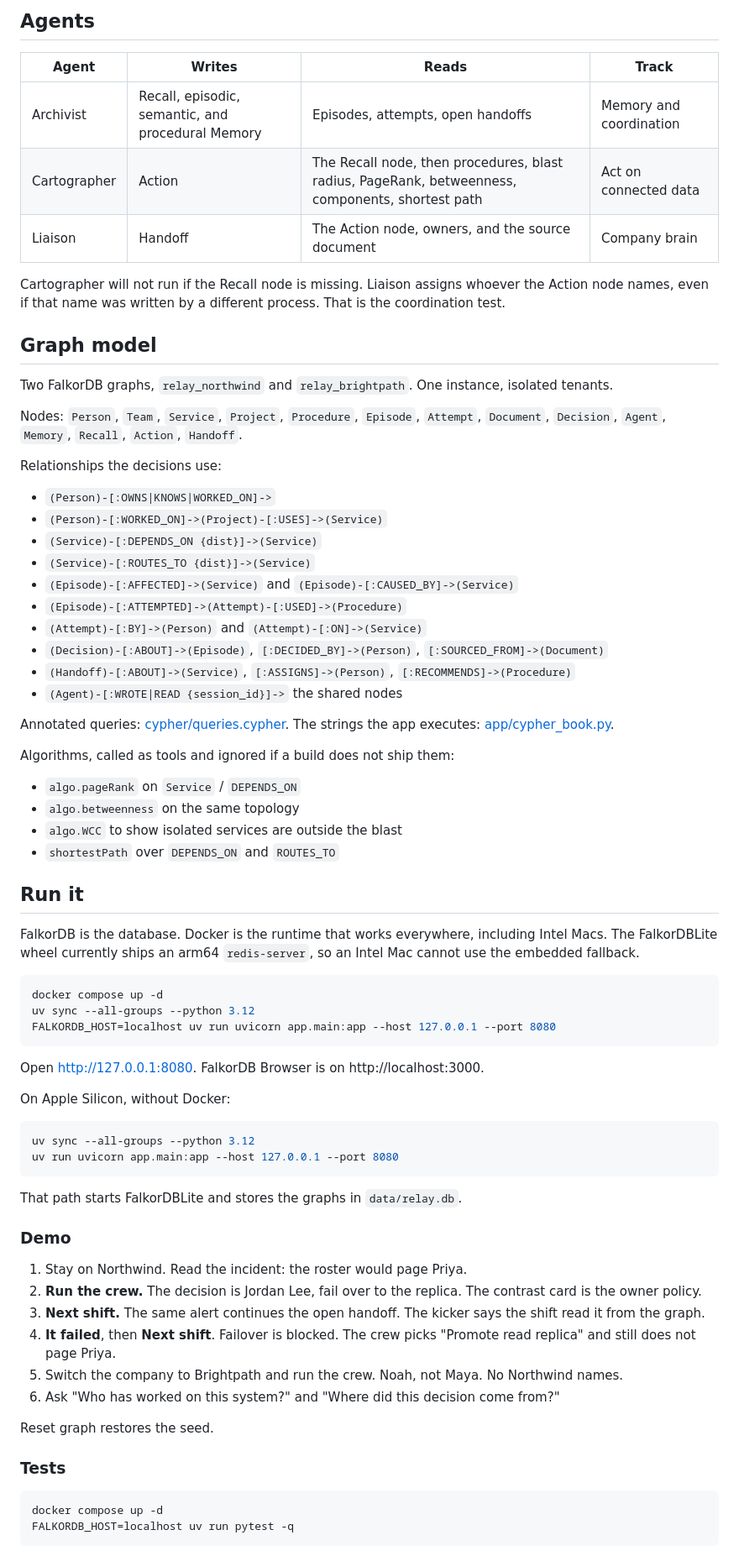
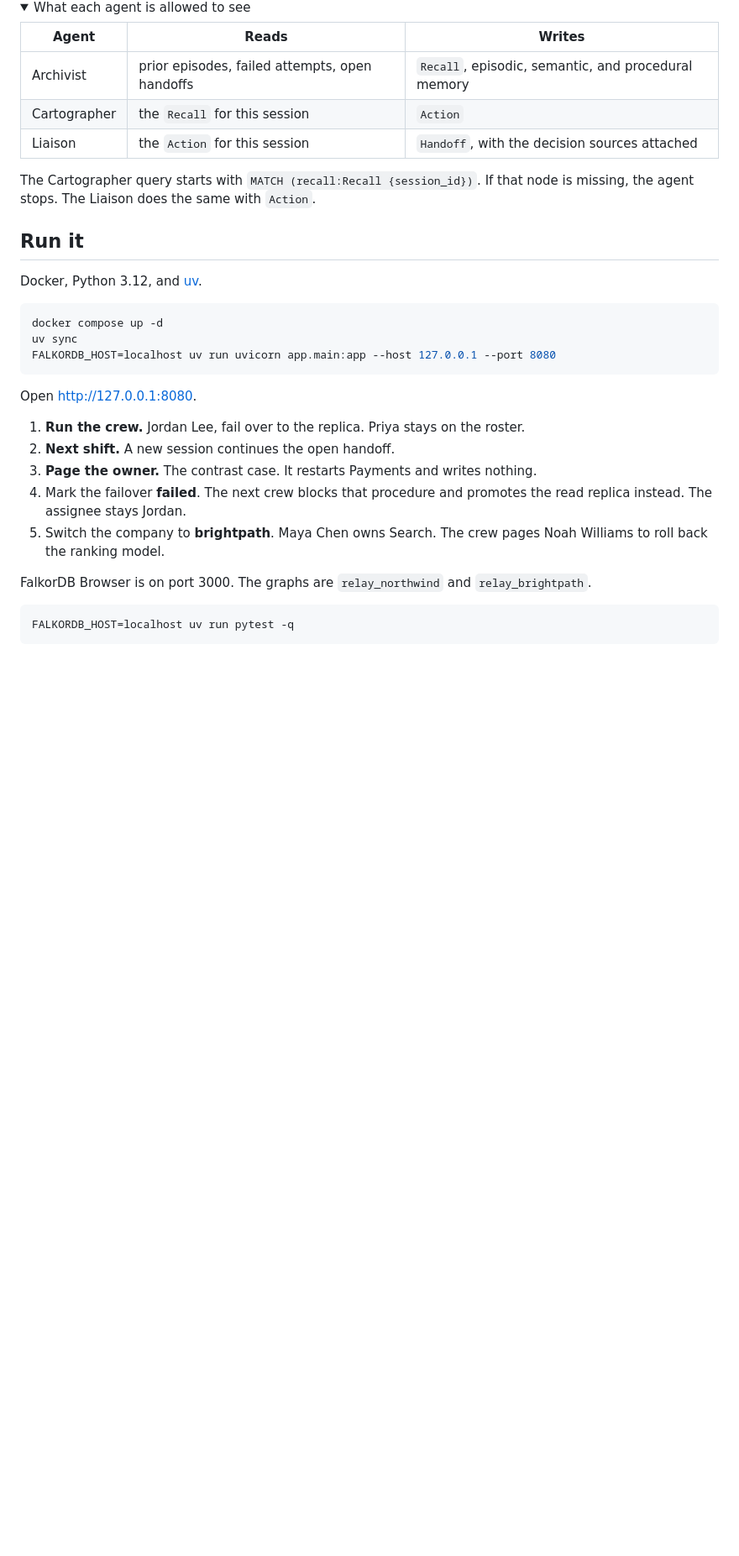
Before and after one commit to Anusha0501/relay, a Markdown page: README.md, the part around one of its changes. Shown at 84% size. GitHub-like rendering; folded sections open; blank space fills up the shorter version.

Commit message:
docs: put the crew on the page and keep the demo runnable here
The board shows the Northwind decision, and the app still walks that incident when this machine cannot start FalkorDB.

````diff
--- a/README.md
+++ b/README.md
@@ -23,78 +27,38 @@ Brightpath is a second company in its own graph. Maya is on call there. The crew
 
-## Agents
+<details>
+<summary>What each agent is allowed to see</summary>
 
-| Agent | Writes | Reads | Track |
-| --- | --- | --- | --- |
-| Archivist | Recall, episodic, semantic, and procedural Memory | Episodes, attempts, open handoffs | Memory and coordination |
-| Cartographer | Action | The Recall node, then procedures, blast radius, PageRank, betweenness, components, shortest path | Act on connected data |
-| Liaison | Handoff | The Action node, owners, and the source document | Company brain |
+| Agent | Reads | Writes |
+| --- | --- | --- |
+| Archivist | prior episodes, failed attempts, open handoffs | `Recall`, episodic, semantic, and procedural memory |
+| Cartographer | the `Recall` for this session | `Action` |
+| Liaison | the `Action` for this session | `Handoff`, with the decision sources attached |
 
-Cartographer will not run if the Recall node is missing. Liaison assigns whoever the Action node names, even if that name was written by a different process. That is the coordination test.
+The Cartographer query starts with `MATCH (recall:Recall {session_id})`. If that node is missing, the agent stops. The Liaison does the same with `Action`.
 
-## Graph model
-
-Two FalkorDB graphs, `relay_northwind` and `relay_brightpath`. One instance, isolated tenants.
-
-Nodes: `Person`, `Team`, `Service`, `Project`, `Procedure`, `Episode`, `Attempt`, `Document`, `Decision`, `Agent`, `Memory`, `Recall`, `Action`, `Handoff`.
-
-Relationships the decisions use:
-
-- `(Person)-[:OWNS|KNOWS|WORKED_ON]->`
-- `(Person)-[:WORKED_ON]->(Project)-[:USES]->(Service)`
-- `(Service)-[:DEPENDS_ON {dist}]->(Service)`
-- `(Service)-[:ROUTES_TO {dist}]->(Service)`
-- `(Episode)-[:AFFECTED]->(Service)` and `(Episode)-[:CAUSED_BY]->(Service)`
-- `(Episode)-[:ATTEMPTED]->(Attempt)-[:USED]->(Procedure)`
-- `(Attempt)-[:BY]->(Person)` and `(Attempt)-[:ON]->(Service)`
-- `(Decision)-[:ABOUT]->(Episode)`, `[:DECIDED_BY]->(Person)`, `[:SOURCED_FROM]->(Document)`
-- `(Handoff)-[:ABOUT]->(Service)`, `[:ASSIGNS]->(Person)`, `[:RECOMMENDS]->(Procedure)`
-- `(Agent)-[:WROTE|READ {session_id}]->` the shared nodes
-
-Annotated queries: [cypher/queries.cypher](cypher/queries.cypher). The strings the app executes: [app/cypher_book.py](app/cypher_book.py).
-
-Algorithms, called as tools and ignored if a build does not ship them:
-
-- `algo.pageRank` on `Service` / `DEPENDS_ON`
-- `algo.betweenness` on the same topology
-- `algo.WCC` to show isolated services are outside the blast
-- `shortestPath` over `DEPENDS_ON` and `ROUTES_TO`
+</details>
 
 ## Run it
 
-FalkorDB is the database. Docker is the runtime that works everywhere, including Intel Macs. The FalkorDBLite wheel currently ships an arm64 `redis-server`, so an Intel Mac cannot use the embedded fallback.
+Docker, Python 3.12, and [uv](https://docs.astral.sh/uv/).
 
 ```bash
 docker compose up -d
-uv sync --all-groups --python 3.12
+uv sync
 FALKORDB_HOST=localhost uv run uvicorn app.main:app --host 127.0.0.1 --port 8080
 ```
 
-Open http://127.0.0.1:8080. FalkorDB Browser is on http://localhost:3000.
+Open [http://127.0.0.1:8080](http://127.0.0.1:8080).
 
-On Apple Silicon, without Docker:
+1. **Run the crew.** Jordan Lee, fail over to the replica. Priya stays on the roster.
+2. **Next shift.** A new session continues the open handoff.
+3. **Page the owner.** The contrast case. It restarts Payments and writes nothing.
+4. Mark the failover **failed**. The next crew blocks that procedure and promotes the read replica instead. The assignee stays Jordan.
+5. Switch the company to **brightpath**. Maya Chen owns Search. The crew pages Noah Williams to roll back the ranking model.
+
+FalkorDB Browser is on port 3000. The graphs are `relay_northwind` and `relay_brightpath`.
 
 ```bash
-uv sync --all-groups --python 3.12
-uv run uvicorn app.main:app --host 127.0.0.1 --port 8080
-```
-
-That path starts FalkorDBLite and stores the graphs in `data/relay.db`.
-
-### Demo
-
-1. Stay on Northwind. Read the incident: the roster would page Priya.
-2. **Run the crew.** The decision is Jordan Lee, fail over to the replica. The contrast card is the owner policy.
-3. **Next shift.** The same alert continues the open handoff. The kicker says the shift read it from the graph.
-4. **It failed**, then **Next shift**. Failover is blocked. The crew picks "Promote read replica" and still does not page Priya.
-5. Switch the company to Brightpath and run the crew. Noah, not Maya. No Northwind names.
-6. Ask "Who has worked on this system?" and "Where did this decision come from?"
-
-Reset graph restores the seed.
-
-### Tests
-
-```bash
-docker compose up -d
 FALKORDB_HOST=localhost uv run pytest -q
 ```
 
````
Also changed, not shown: other parts of README.md (+73 -23 lines), docs/images/board.png (added), 6 other files.
